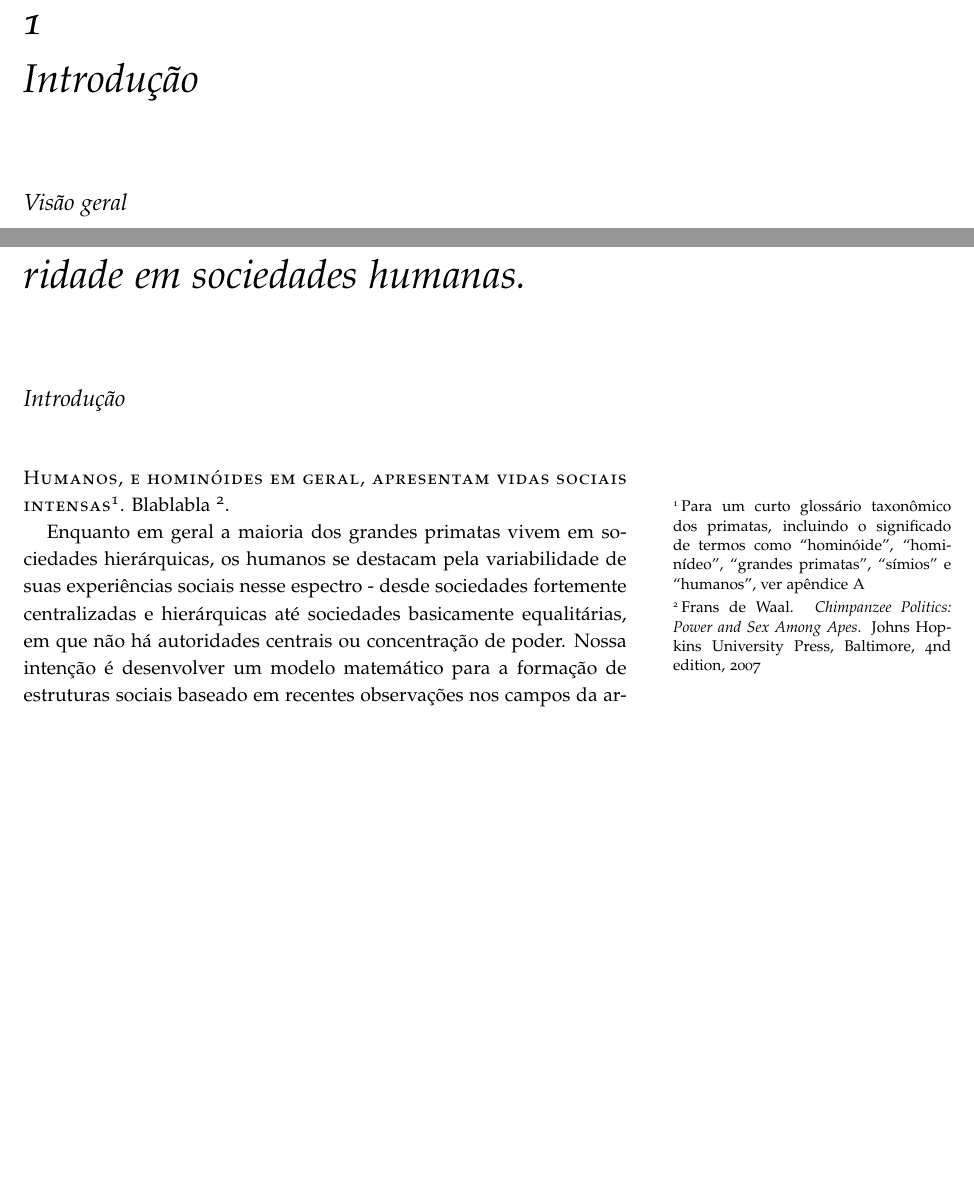
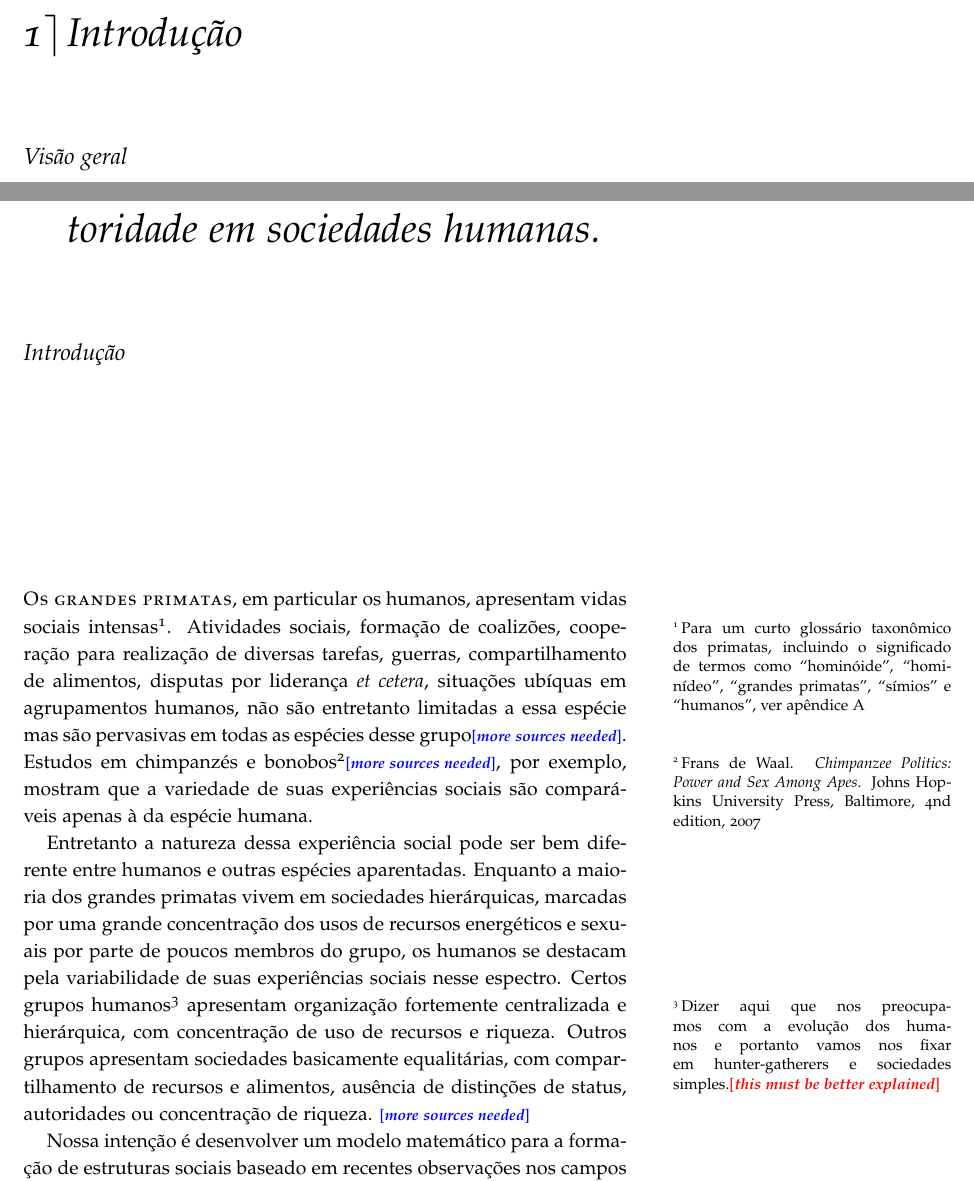
Before and after one commit to rcalsaverini/Thesis, a LaTeX book (main.tex, which reads confs/commands.tex, confs/tweaks.tex, tex/autoridade.tex): two parts of pages 17 and 41 of 58, joined at a grey line, cut so that both start at the same text, the shorter picture padded with empty space. Compiled offline with pdfLaTeX.

Commit message:
Escrevendo introducao ao capitulo autoridade.tex

```diff
--- a/confs/commands.tex
+++ b/confs/commands.tex
@@ -2,7 +2,8 @@
 \newcommand{\HRule}{\rule{\linewidth}{0.5mm}}
 \newcommand{\titlefont}{\fontsize{28}{28}\selectfont}
 \newcommand{\subtitlefont}{\fontsize{20}{20}\selectfont}
-\newcommand{\sourcesneeded}{${}^{\mbox{\color{blue}\footnotesize[\textit{\textbf{sources needed}}]}}$}
+\newcommand{\sourcesneeded}{${\mbox{\color{blue}\footnotesize[\textit{\textbf{more sources needed}}]}}$}
+\newcommand{\clarificationneeded}{${\mbox{\color{red}\footnotesize[\textit{\textbf{this must be better explained}}]}}$}
 
 \newcommand{\avg}[1]{\left\langle #1 \right\rangle}
 \newcommand{\E}[1]{E\left[#1\right]}
--- a/confs/tweaks.tex
+++ b/confs/tweaks.tex
@@ -1,5 +1,18 @@
 %SIZE OF cation fonts and labels
-\setcounter{secnumdepth}{0}
 
 \renewcommand{\captionfont}{\footnotesize}
 \renewcommand{\captionlabelfont}{\footnotesize}
+
+
+%Show number in chapters
+\setcounter{secnumdepth}{0}
+
+
+% Adjust number position in chapters and a a \rceil symbol to separate the number from the title
+\titleformat{\chapter}%
+  [hang]% shape
+  {\relax\ifthenelse{\NOT\boolean{@tufte@symmetric}}{\begin{fullwidth}}{}}% format applied to label+text
+  {\itshape\huge\thechapter$\rceil$}% label
+  {2pt}% horizontal separation between label and title body
+  {\huge\rmfamily\itshape}% before the title body
+  [\ifthenelse{\NOT\boolean{@tufte@symmetric}}{\end{fullwidth}}{}]% after the title body
--- a/tex/autoridade.tex
+++ b/tex/autoridade.tex
@@ -4,10 +4,14 @@
 
 
 
-\newthought{Humanos, e hominóides em geral, apresentam vidas sociais intensas}\footnote{Para um curto glossário taxonômico dos primatas, incluindo o significado de termos como ``hominóide'', ``hominídeo'', ``grandes primatas'', ``símios'' e ``humanos'', ver apêndice \ref{ap:glossario}}.  Blablabla \cite{deWaal2007}.
+\newthought{Os grandes primatas}, em particular os humanos, apresentam vidas sociais intensas\footnote{Para um curto glossário taxonômico dos primatas, incluindo o significado de termos como ``hominóide'', ``hominídeo'', ``grandes primatas'', ``símios'' e ``humanos'', ver apêndice \ref{ap:glossario}}. Atividades sociais, formação de coalizões, cooperação para realização de diversas tarefas, guerras, compartilhamento de alimentos, disputas por liderança \textit{et cetera}, situações ubíquas em agrupamentos humanos, não são entretanto limitadas a essa espécie mas são pervasivas em todas as espécies desse grupo\sourcesneeded. Estudos em chimpanzés e bonobos\cite{deWaal2007}\sourcesneeded, por exemplo, mostram que a variedade de suas experiências sociais são comparáveis apenas à da espécie humana.
+
+Entretanto a natureza dessa experiência social pode ser bem diferente entre humanos e outras espécies aparentadas. Enquanto a maioria dos grandes primatas vivem em sociedades hierárquicas, marcadas por uma grande concentração dos usos de recursos energéticos e sexuais por parte de poucos membros do grupo, os humanos se destacam pela variabilidade de suas experiências sociais nesse espectro. Certos grupos humanos\footnote{ Dizer aqui que nos preocupamos com a evolução dos humanos e portanto vamos nos fixar em hunter-gatherers e sociedades simples.\clarificationneeded} apresentam organização fortemente centralizada e hierárquica, com concentração de uso de recursos e riqueza. Outros grupos apresentam sociedades basicamente equalitárias, com compartilhamento de recursos e alimentos, ausência de distinções de status, autoridades ou concentração de riqueza. \sourcesneeded
+
+Nossa intenção é desenvolver um modelo matemático para a formação de estruturas sociais baseado em recentes observações nos campos da arqueologia, primatologia e neurociências.
 
 
-Enquanto em geral a maioria dos grandes primatas vivem em sociedades hierárquicas, os humanos se destacam pela variabilidade de suas experiências sociais nesse espectro - desde sociedades fortemente centralizadas e hierárquicas até sociedades basicamente equalitárias, em que não há autoridades centrais ou concentração de poder. Nossa intenção é desenvolver um modelo matemático para a formação de estruturas sociais baseado em recentes observações nos campos da arqueologia, primatologia e neurociências.
+
 \section{Evidências empiricas}
 \subsection{``U-shaped evolution'' e dinâmica da organização social em primatas pré-humanos}
 O registro arqueológico revela uma dinâmica temporal na organização social dos humanos através da pré-história. Os humanos, descendendo de primatas com provável organização social hierárquica, similar às dos grandes primatas mais próximos - chimpanzés, bonobos e gorilas - passaram por um período de grupos equalitários, sem autoridade central, com baixa densidade populacional. No neolítico houve uma transição para grupos fortemente hierárquicos, conforme a densidade populacional aumenta após a revolução agrícola. Esse quadro é ilustrado pela figura \ref{fig:ushaped}. Evidências etnográficas também apontam para uma relação entre o tamanho dos grupos de humanos caçadores-coletores e suas formas de organização social\cite{Currie2010}. Grupos pequenos de humanos tendem a apresentar organização equalitária, sem concentração de poder. Grupos maiores tendem a apresentar organizações hierárquicas, concentração de poder e hereditariedade de poder.
```
Also changed, not shown: tex/apendices/glossario.tex (+1 -1 lines), main.pdf, 1 other file.
